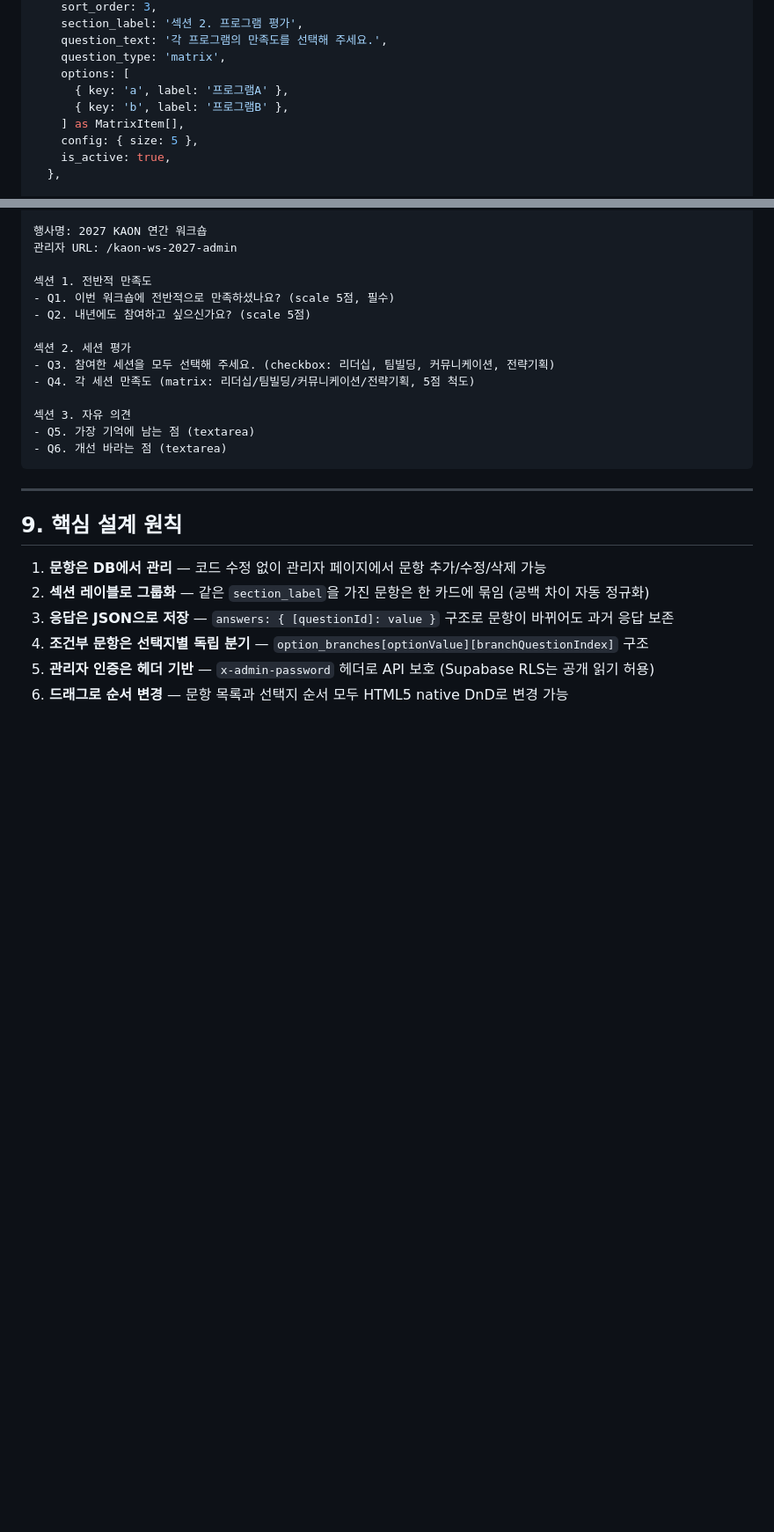
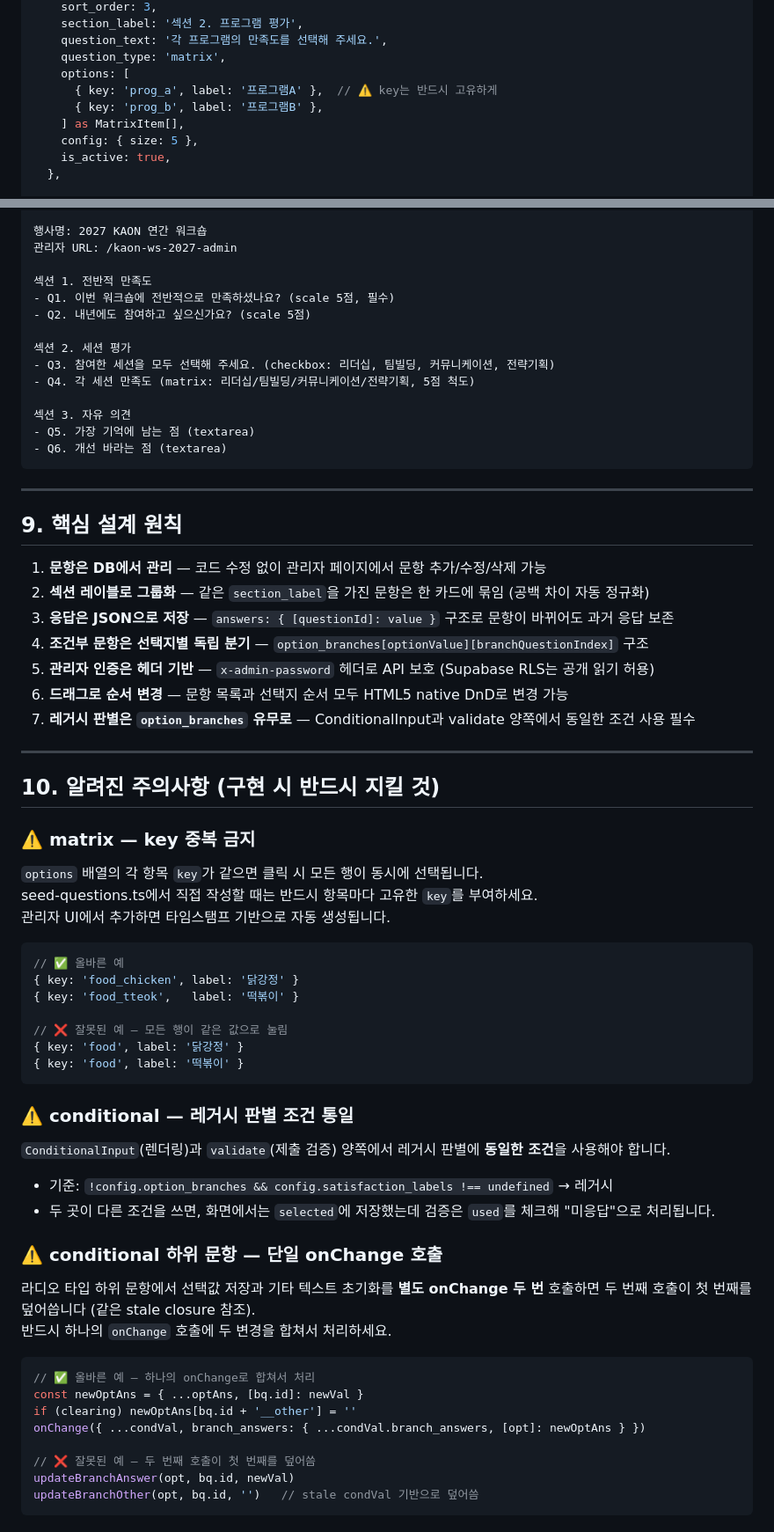
Before and after one commit to kaonmarketing2-coder/2026-sports-day, a Markdown page: SURVEY_MASTER.md, 2 parts joined by grey strips. Shown at 88% size. GitHub-like rendering; blank space fills up the shorter version.

Commit message:
Update SURVEY_MASTER.md with bug fixes and warnings from this session

````diff
--- a/SURVEY_MASTER.md
+++ b/SURVEY_MASTER.md
@@ -272,8 +287,8 @@ export const DEFAULT_QUESTIONS: Omit<Question, 'id' | 'created_at'>[] = [
     question_text: '각 프로그램의 만족도를 선택해 주세요.',
     question_type: 'matrix',
     options: [
-      { key: 'a', label: '프로그램A' },
-      { key: 'b', label: '프로그램B' },
+      { key: 'prog_a', label: '프로그램A' },  // ⚠️ key는 반드시 고유하게
+      { key: 'prog_b', label: '프로그램B' },
     ] as MatrixItem[],
     config: { size: 5 },
     is_active: true,
@@ -391,3 +407,47 @@ export const DEFAULT_QUESTIONS: Omit<Question, 'id' | 'created_at'>[] = [
 4. **조건부 문항은 선택지별 독립 분기** — `option_branches[optionValue][branchQuestionIndex]` 구조
 5. **관리자 인증은 헤더 기반** — `x-admin-password` 헤더로 API 보호 (Supabase RLS는 공개 읽기 허용)
 6. **드래그로 순서 변경** — 문항 목록과 선택지 순서 모두 HTML5 native DnD로 변경 가능
+7. **레거시 판별은 `option_branches` 유무로** — ConditionalInput과 validate 양쪽에서 동일한 조건 사용 필수
+
+---
+
+## 10. 알려진 주의사항 (구현 시 반드시 지킬 것)
+
+### ⚠️ matrix — key 중복 금지
+
+`options` 배열의 각 항목 `key`가 같으면 클릭 시 모든 행이 동시에 선택됩니다.
+seed-questions.ts에서 직접 작성할 때는 반드시 항목마다 고유한 `key`를 부여하세요.
+관리자 UI에서 추가하면 타임스탬프 기반으로 자동 생성됩니다.
+
+```ts
+// ✅ 올바른 예
+{ key: 'food_chicken', label: '닭강정' }
+{ key: 'food_tteok',   label: '떡볶이' }
+
+// ❌ 잘못된 예 — 모든 행이 같은 값으로 눌림
+{ key: 'food', label: '닭강정' }
+{ key: 'food', label: '떡볶이' }
+```
+
+### ⚠️ conditional — 레거시 판별 조건 통일
+
+`ConditionalInput`(렌더링)과 `validate`(제출 검증) 양쪽에서 레거시 판별에 **동일한 조건**을 사용해야 합니다.
+
+- 기준: `!config.option_branches && config.satisfaction_labels !== undefined` → 레거시
+- 두 곳이 다른 조건을 쓰면, 화면에서는 `selected`에 저장했는데 검증은 `used`를 체크해 "미응답"으로 처리됩니다.
+
+### ⚠️ conditional 하위 문항 — 단일 onChange 호출
+
+라디오 타입 하위 문항에서 선택값 저장과 기타 텍스트 초기화를 **별도 onChange 두 번** 호출하면 두 번째 호출이 첫 번째를 덮어씁니다 (같은 stale closure 참조).
+반드시 하나의 `onChange` 호출에 두 변경을 합쳐서 처리하세요.
+
+```ts
+// ✅ 올바른 예 — 하나의 onChange로 합쳐서 처리
+const newOptAns = { ...optAns, [bq.id]: newVal }
+if (clearing) newOptAns[bq.id + '__other'] = ''
+onChange({ ...condVal, branch_answers: { ...condVal.branch_answers, [opt]: newOptAns } })
+
+// ❌ 잘못된 예 — 두 번째 호출이 첫 번째를 덮어씀
+updateBranchAnswer(opt, bq.id, newVal)
+updateBranchOther(opt, bq.id, '')   // stale condVal 기반으로 덮어씀
+```
````
Also changed, not shown: other parts of SURVEY_MASTER.md (+18 -2 lines).
